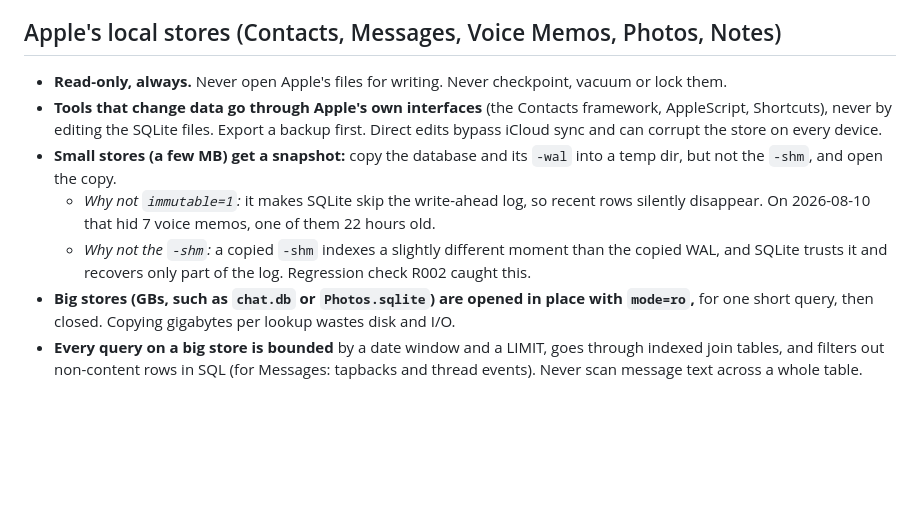
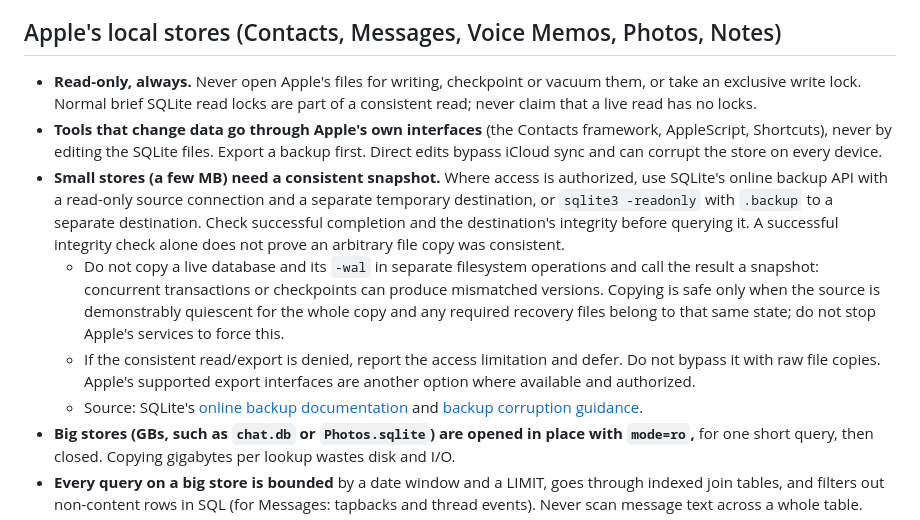
Before and after one commit to peretzp/life-dashboard, a Markdown page: docs/PRACTICES.md, the part around the change. Rendered like a GitHub page; blank space fills up the shorter version.

Commit message:
docs: require consistent read-only SQLite snapshots and current handoffs

```diff
--- a/docs/PRACTICES.md
+++ b/docs/PRACTICES.md
@@ -11,11 +11,12 @@
 
 ## Apple's local stores (Contacts, Messages, Voice Memos, Photos, Notes)
 
-- **Read-only, always.** Never open Apple's files for writing. Never checkpoint, vacuum or lock them.
+- **Read-only, always.** Never open Apple's files for writing, checkpoint or vacuum them, or take an exclusive write lock. Normal brief SQLite read locks are part of a consistent read; never claim that a live read has no locks.
 - **Tools that change data go through Apple's own interfaces** (the Contacts framework, AppleScript, Shortcuts), never by editing the SQLite files. Export a backup first. Direct edits bypass iCloud sync and can corrupt the store on every device.
-- **Small stores (a few MB) get a snapshot:** copy the database and its `-wal` into a temp dir, but not the `-shm`, and open the copy.
-  - *Why not `immutable=1`:* it makes SQLite skip the write-ahead log, so recent rows silently disappear. On 2026-08-10 that hid 7 voice memos, one of them 22 hours old.
-  - *Why not the `-shm`:* a copied `-shm` indexes a slightly different moment than the copied WAL, and SQLite trusts it and recovers only part of the log. Regression check R002 caught this.
+- **Small stores (a few MB) need a consistent snapshot.** Where access is authorized, use SQLite's online backup API with a read-only source connection and a separate temporary destination, or `sqlite3 -readonly` with `.backup` to a separate destination. Check successful completion and the destination's integrity before querying it. A successful integrity check alone does not prove an arbitrary file copy was consistent.
+  - Do not copy a live database and its `-wal` in separate filesystem operations and call the result a snapshot: concurrent transactions or checkpoints can produce mismatched versions. Copying is safe only when the source is demonstrably quiescent for the whole copy and any required recovery files belong to that same state; do not stop Apple's services to force this.
+  - If the consistent read/export is denied, report the access limitation and defer. Do not bypass it with raw file copies. Apple's supported export interfaces are another option where available and authorized.
+  - Source: SQLite's [online backup documentation](https://sqlite.org/backup.html) and [backup corruption guidance](https://sqlite.org/howtocorrupt.html#_backup_or_restore_while_a_transaction_is_active).
 - **Big stores (GBs, such as `chat.db` or `Photos.sqlite`) are opened in place with `mode=ro`,** for one short query, then closed. Copying gigabytes per lookup wastes disk and I/O.
 - **Every query on a big store is bounded** by a date window and a LIMIT, goes through indexed join tables, and filters out non-content rows in SQL (for Messages: tapbacks and thread events). Never scan message text across a whole table.
 - **Check the schema before selecting** (`PRAGMA table_info`). Apple adds and drops columns between macOS releases.
```
